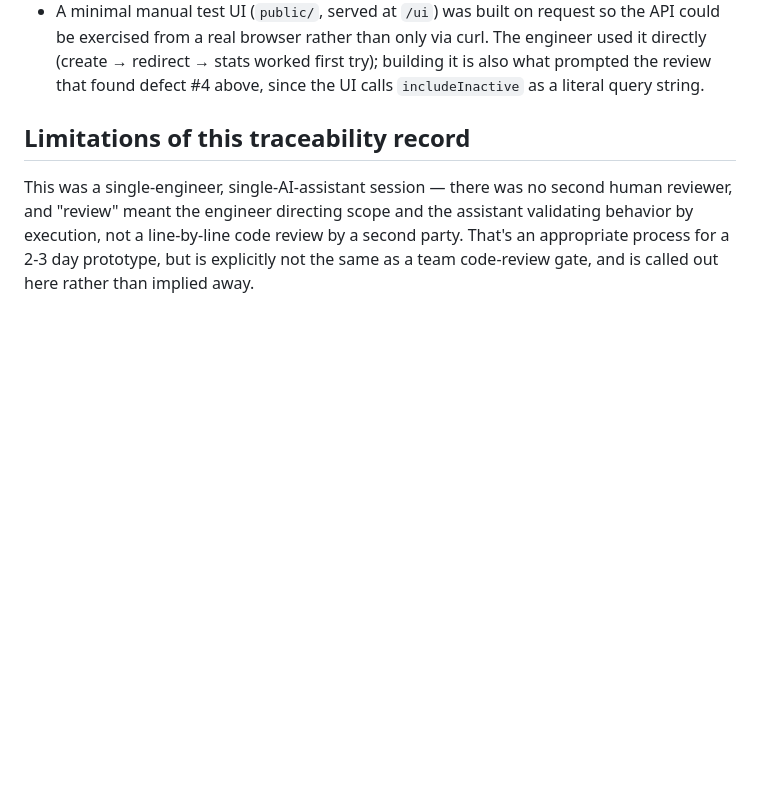
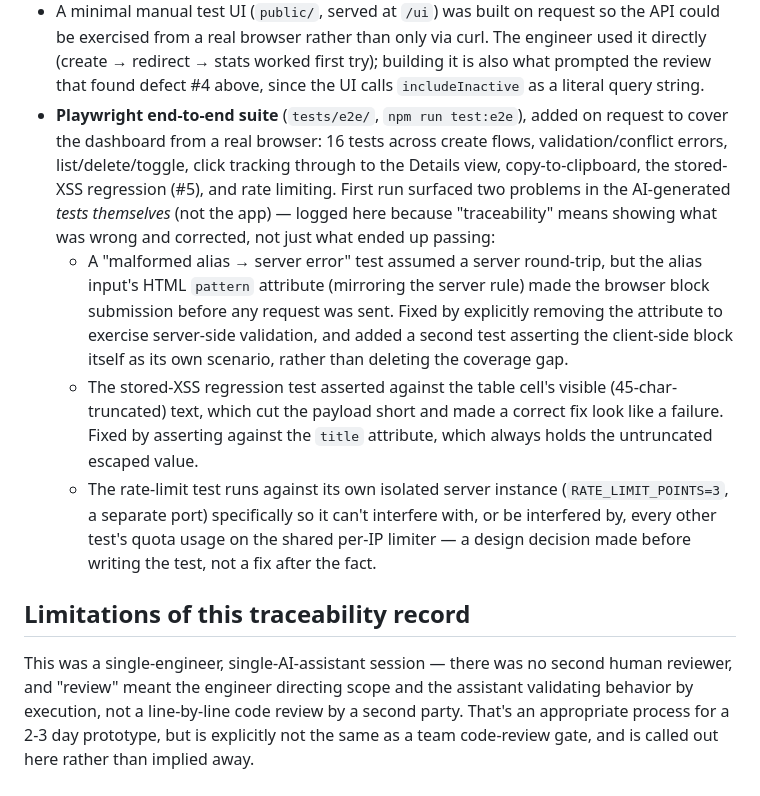
Before and after one commit to vanamasandeep2025-max/url-shortener-node, a Markdown page: docs/ai-usage-log.md, the part around the change. GitHub-like rendering; blank space fills up the shorter version.

```diff
--- a/docs/ai-usage-log.md
+++ b/docs/ai-usage-log.md
@@ -78,6 +78,29 @@ of the diff alone.
   curl. The engineer used it directly (create → redirect → stats worked
   first try); building it is also what prompted the review that found defect
   #4 above, since the UI calls `includeInactive` as a literal query string.
+- **Playwright end-to-end suite** (`tests/e2e/`, `npm run test:e2e`), added on
+  request to cover the dashboard from a real browser: 16 tests across create
+  flows, validation/conflict errors, list/delete/toggle, click tracking
+  through to the Details view, copy-to-clipboard, the stored-XSS regression
+  (#5), and rate limiting. First run surfaced two problems in the
+  AI-generated *tests themselves* (not the app) — logged here because
+  "traceability" means showing what was wrong and corrected, not just what
+  ended up passing:
+  - A "malformed alias → server error" test assumed a server round-trip, but
+    the alias input's HTML `pattern` attribute (mirroring the server rule)
+    made the browser block submission before any request was sent. Fixed by
+    explicitly removing the attribute to exercise server-side validation, and
+    added a second test asserting the client-side block itself as its own
+    scenario, rather than deleting the coverage gap.
+  - The stored-XSS regression test asserted against the table cell's visible
+    (45-char-truncated) text, which cut the payload short and made a correct
+    fix look like a failure. Fixed by asserting against the `title` attribute,
+    which always holds the untruncated escaped value.
+  - The rate-limit test runs against its own isolated server instance
+    (`RATE_LIMIT_POINTS=3`, a separate port) specifically so it can't
+    interfere with, or be interfered by, every other test's quota usage on
+    the shared per-IP limiter — a design decision made before writing the
+    test, not a fix after the fact.
 
 ## Limitations of this traceability record
 
```
Also changed, not shown: README.md (+31 -6 lines), docs/engineering-summary.md (+12 -3 lines).
